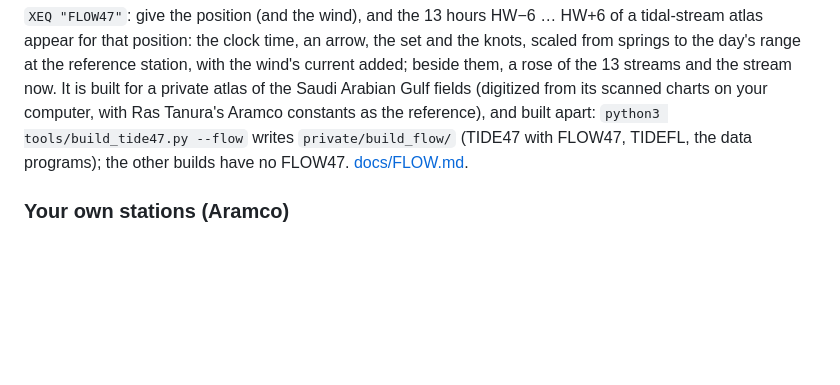
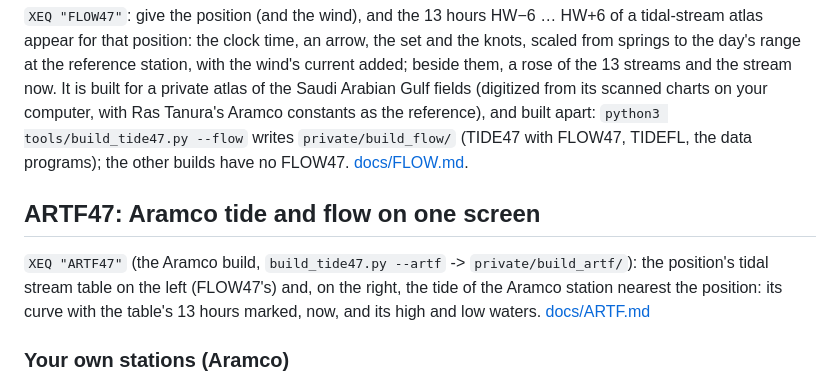
Before and after one commit to valdesvj/tide47, a Markdown page: README.md, the part around the change. GitHub-like rendering; blank space fills up the shorter version.

```diff
--- a/README.md
+++ b/README.md
@@ -81,6 +81,12 @@ Ras Tanura's Aramco constants as the reference), and built apart: `python3 tools
 `private/build_flow/` (TIDE47 with FLOW47, TIDEFL, the data programs); the other builds have no FLOW47.
 [docs/FLOW.md](docs/FLOW.md).
 
+## ARTF47: Aramco tide and flow on one screen
+
+`XEQ "ARTF47"` (the Aramco build, `build_tide47.py --artf` -> `private/build_artf/`): the position's tidal stream
+table on the left (FLOW47's) and, on the right, the tide of the Aramco station nearest the position: its curve with
+the table's 13 hours marked, now, and its high and low waters. [docs/ARTF.md](docs/ARTF.md)
+
 ### Your own stations (Aramco)
 
 Stations whose tables may not be published, such as Saudi Aramco's, can be added as a private region on your own
```
Also changed, not shown: CLAUDE.md (+1 -0 lines), DEVELOPMENT_NOTES.md (+16 -0 lines), docs/ARTF.md (added, +35 -0 lines), docs/ARTF47_synthetic.png (added), 9 other files.
